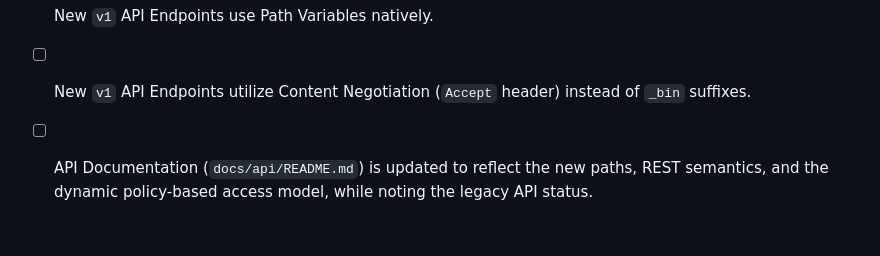
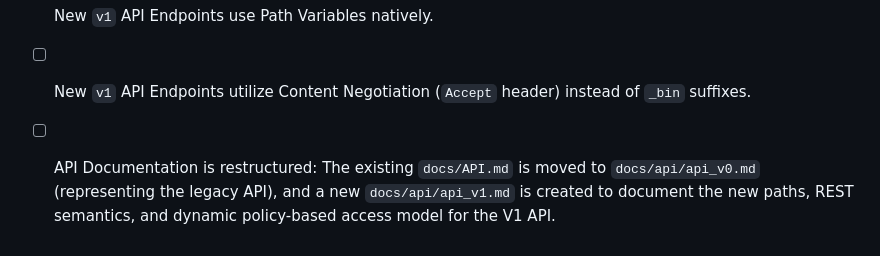
Before and after one commit to Zheng-Bote/mitm_core-layer, a Markdown page: mitm_http-server/specs/issue-14-api-versioning.md, the part around the change. GitHub-like rendering.

Commit message:
docs(specs): Correct API documentation paths for v0 and v1

```diff
--- a/mitm_http-server/specs/issue-14-api-versioning.md
+++ b/mitm_http-server/specs/issue-14-api-versioning.md
@@ -39,4 +39,4 @@ It also modernizes the endpoints towards RESTful resource paths and Content Nego
 - [ ] Authorization policies (Rules) for the `v1` API are loaded dynamically from the PostgreSQL database.
 - [ ] New `v1` API Endpoints use Path Variables natively.
 - [ ] New `v1` API Endpoints utilize Content Negotiation (`Accept` header) instead of `_bin` suffixes.
-- [ ] API Documentation (`docs/api/README.md`) is updated to reflect the new paths, REST semantics, and the dynamic policy-based access model, while noting the legacy API status.
+- [ ] API Documentation is restructured: The existing `docs/API.md` is moved to `docs/api/api_v0.md` (representing the legacy API), and a new `docs/api/api_v1.md` is created to document the new paths, REST semantics, and dynamic policy-based access model for the V1 API.
```
